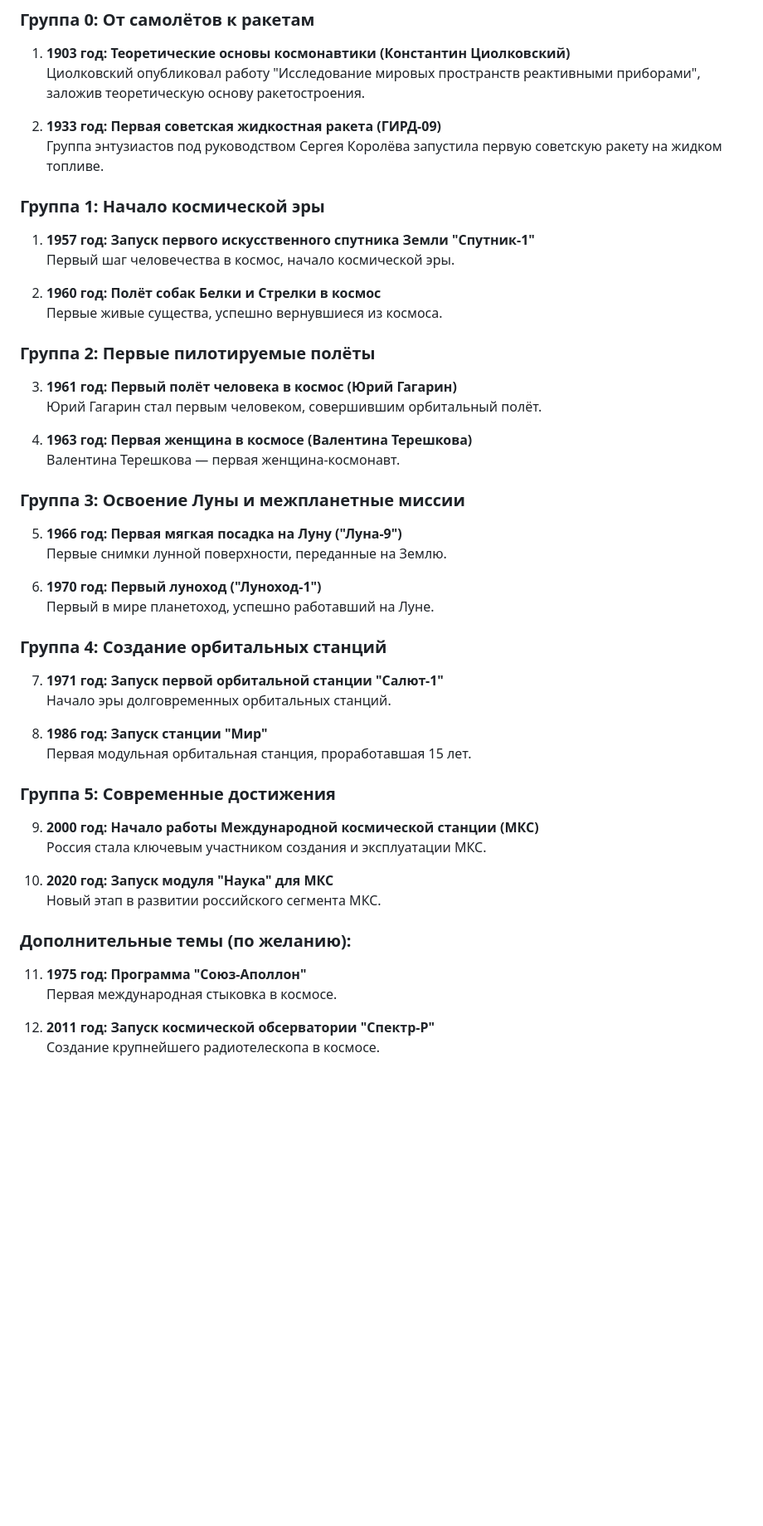
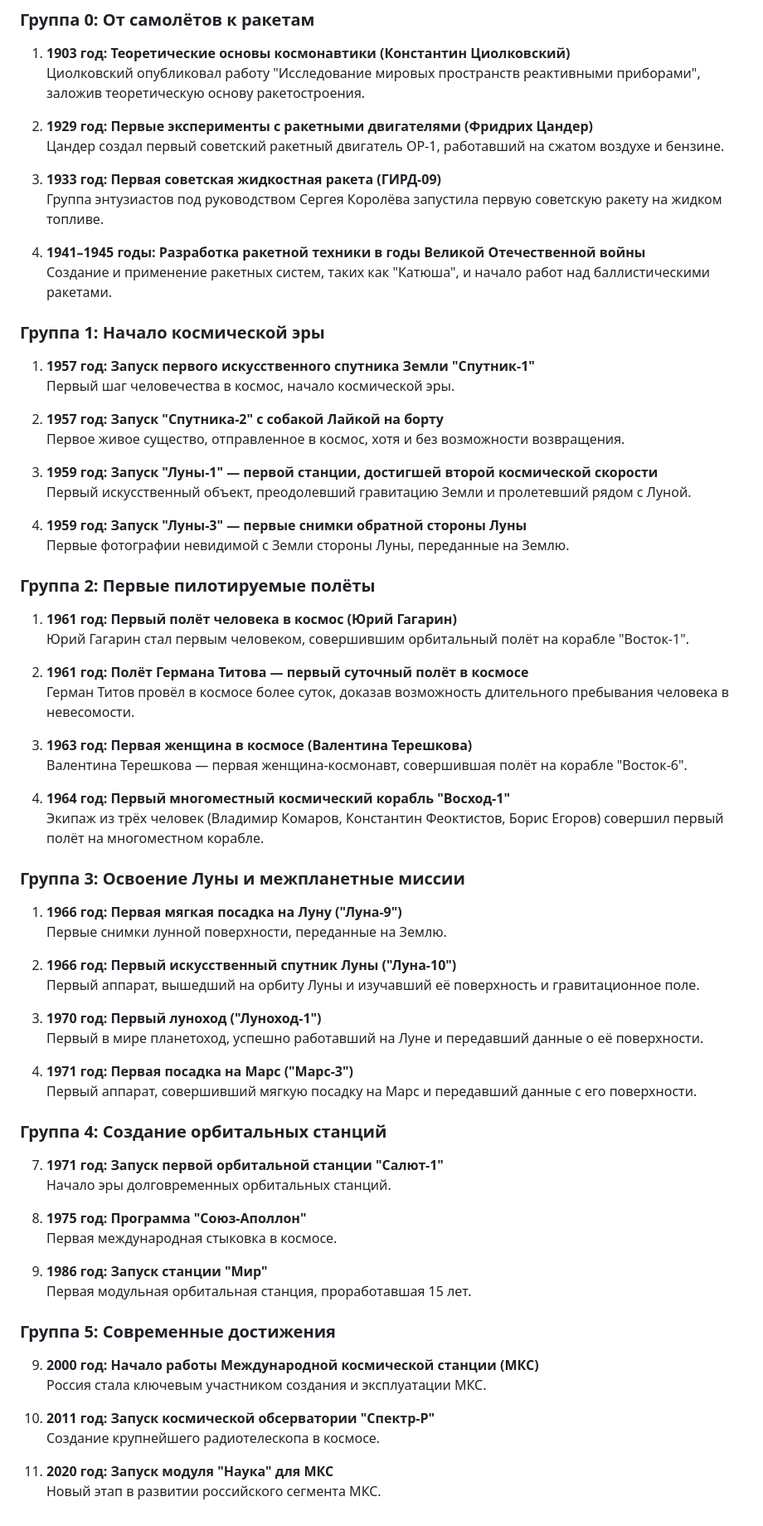
Before and after one commit to Naakinn/astromap, a Markdown page: README.md, the part around the change. Shown: that part at 83% size. Drawn GitHub-style; blank space fills up the shorter version.

Commit message:
Update information

```diff
--- a/README.md
+++ b/README.md
@@ -21,33 +21,60 @@ echo 'SECRET_KEY=<your-secret-key>' > .env
 1. **1903 год: Теоретические основы космонавтики (Константин Циолковский)**
    Циолковский опубликовал работу "Исследование мировых пространств реактивными приборами", заложив теоретическую основу ракетостроения.
 
-2. **1933 год: Первая советская жидкостная ракета (ГИРД-09)**
+2. **1929 год: Первые эксперименты с ракетными двигателями (Фридрих Цандер)**
+   Цандер создал первый советский ракетный двигатель ОР-1, работавший на сжатом воздухе и бензине.
+
+3. **1933 год: Первая советская жидкостная ракета (ГИРД-09)**
    Группа энтузиастов под руководством Сергея Королёва запустила первую советскую ракету на жидком топливе.
+
+4. **1941–1945 годы: Разработка ракетной техники в годы Великой Отечественной войны**
+   Создание и применение ракетных систем, таких как "Катюша", и начало работ над баллистическими ракетами.
 
 ### Группа 1: Начало космической эры
 1. **1957 год: Запуск первого искусственного спутника Земли "Спутник-1"**
    Первый шаг человечества в космос, начало космической эры.
 
-2. **1960 год: Полёт собак Белки и Стрелки в космос**
-   Первые живые существа, успешно вернувшиеся из космоса.
+2. **1957 год: Запуск "Спутника-2" с собакой Лайкой на борту**
+   Первое живое существо, отправленное в космос, хотя и без возможности возвращения.
+
+3. **1959 год: Запуск "Луны-1" — первой станции, достигшей второй космической скорости**
+   Первый искусственный объект, преодолевший гравитацию Земли и пролетевший рядом с Луной.
+
+4. **1959 год: Запуск "Луны-3" — первые снимки обратной стороны Луны**
+   Первые фотографии невидимой с Земли стороны Луны, переданные на Землю.
 
 ### Группа 2: Первые пилотируемые полёты
-3. **1961 год: Первый полёт человека в космос (Юрий Гагарин)**
-   Юрий Гагарин стал первым человеком, совершившим орбитальный полёт.
+1. **1961 год: Первый полёт человека в космос (Юрий Гагарин)**
+   Юрий Гагарин стал первым человеком, совершившим орбитальный полёт на корабле "Восток-1".
 
-4. **1963 год: Первая женщина в космосе (Валентина Терешкова)**
-   Валентина Терешкова — первая женщина-космонавт.
+2. **1961 год: Полёт Германа Титова — первый суточный полёт в космосе**
+   Герман Титов провёл в космосе более суток, доказав возможность длительного пребывания человека в невесомости.
+
+3. **1963 год: Первая женщина в космосе (Валентина Терешкова)**
+   Валентина Терешкова — первая женщина-космонавт, совершившая полёт на корабле "Восток-6".
+
+4. **1964 год: Первый многоместный космический корабль "Восход-1"**
+   Экипаж из трёх человек (Владимир Комаров, Константин Феоктистов, Борис Егоров) совершил первый полёт на многоместном корабле.
 
 ### Группа 3: Освоение Луны и межпланетные миссии
-5. **1966 год: Первая мягкая посадка на Луну ("Луна-9")**
+1. **1966 год: Первая мягкая посадка на Луну ("Луна-9")**
    Первые снимки лунной поверхности, переданные на Землю.
 
-6. **1970 год: Первый луноход ("Луноход-1")**
-   Первый в мире планетоход, успешно работавший на Луне.
+2. **1966 год: Первый искусственный спутник Луны ("Луна-10")**
+   Первый аппарат, вышедший на орбиту Луны и изучавший её поверхность и гравитационное поле.
+
+3. **1970 год: Первый луноход ("Луноход-1")**
+   Первый в мире планетоход, успешно работавший на Луне и передавший данные о её поверхности.
+
+4. **1971 год: Первая посадка на Марс ("Марс-3")**
+   Первый аппарат, совершивший мягкую посадку на Марс и передавший данные с его поверхности.
 
 ### Группа 4: Создание орбитальных станций
 7. **1971 год: Запуск первой орбитальной станции "Салют-1"**
    Начало эры долговременных орбитальных станций.
+
+11. **1975 год: Программа "Союз-Аполлон"**
+Первая международная стыковка в космосе.
 
 8. **1986 год: Запуск станции "Мир"**
    Первая модульная орбитальная станция, проработавшая 15 лет.
@@ -56,12 +83,8 @@ echo 'SECRET_KEY=<your-secret-key>' > .env
 9. **2000 год: Начало работы Международной космической станции (МКС)**
    Россия стала ключевым участником создания и эксплуатации МКС.
 
+12. **2011 год: Запуск космической обсерватории "Спектр-Р"**
+Создание крупнейшего радиотелескопа в космосе.
+
 10. **2020 год: Запуск модуля "Наука" для МКС**
    Новый этап в развитии российского сегмента МКС.
-
-### Дополнительные темы (по желанию):
-11. **1975 год: Программа "Союз-Аполлон"**
-   Первая международная стыковка в космосе.
-
-12. **2011 год: Запуск космической обсерватории "Спектр-Р"**
-   Создание крупнейшего радиотелескопа в космосе.
```
